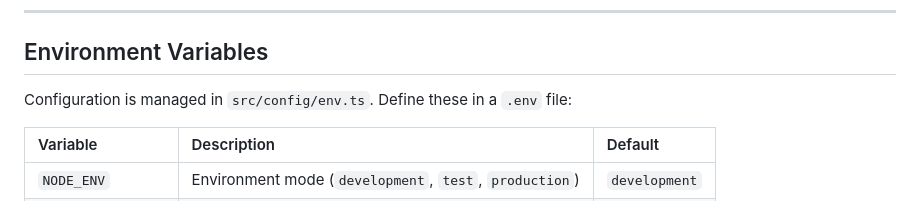
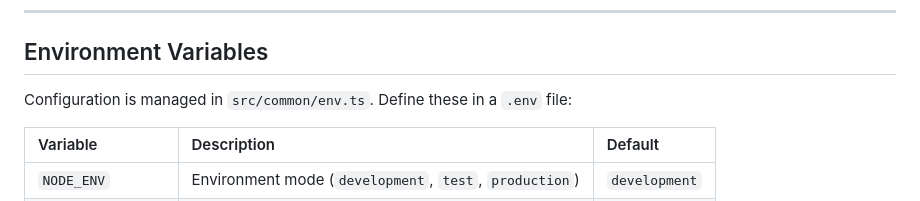
Before and after one commit to jmrl23/fastify-template, a Markdown page: README.md, the part around the change. Rendered like a GitHub page.

Commit message:
docs: update readme

```diff
--- a/README.md
+++ b/README.md
@@ -76,7 +76,7 @@ yarn run start
 
 ## Environment Variables
 
-Configuration is managed in `src/config/env.ts`. Define these in a `.env` file:
+Configuration is managed in `src/common/env.ts`. Define these in a `.env` file:
 
 | Variable          | Description                                            | Default       |
 | :---------------- | :----------------------------------------------------- | :------------ |
```
